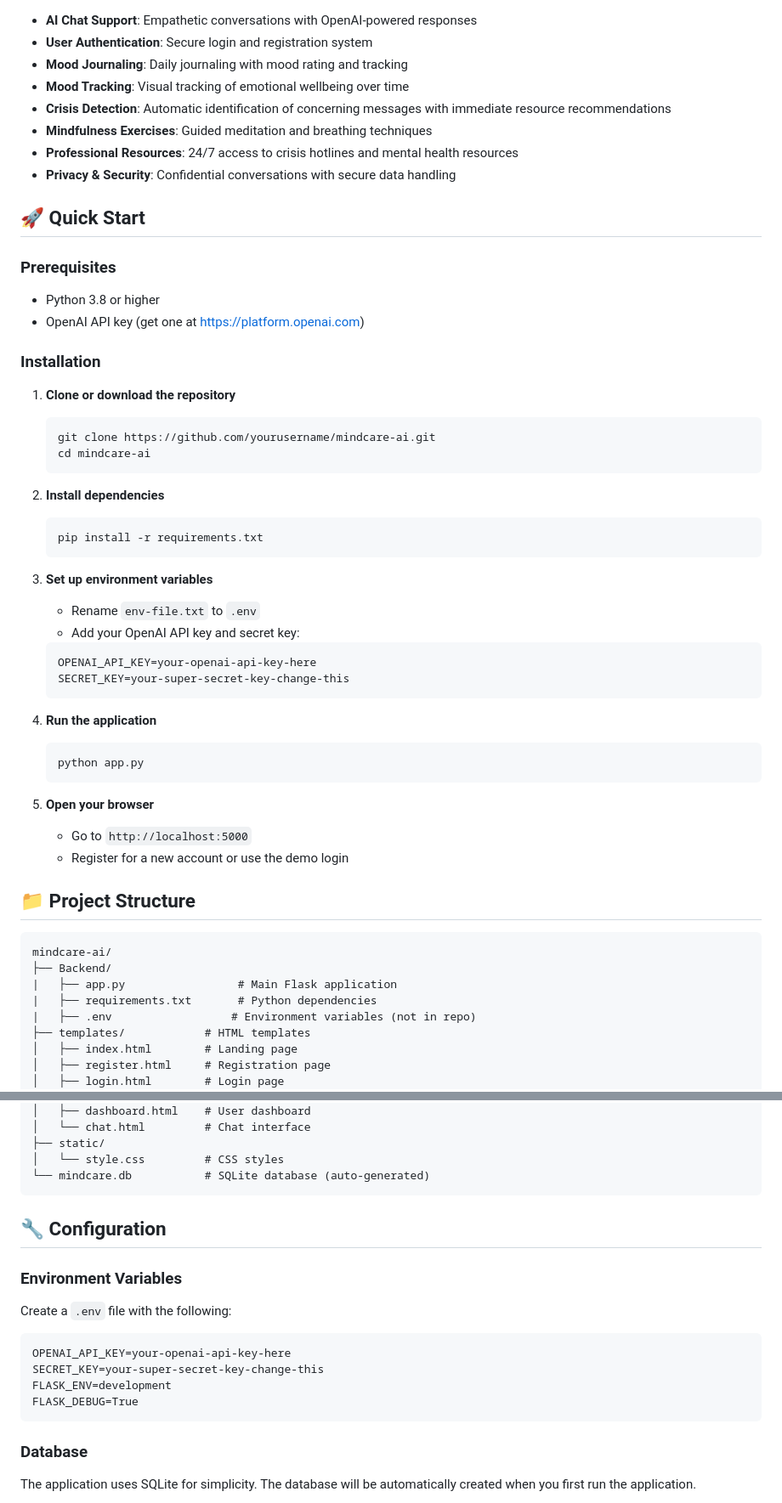
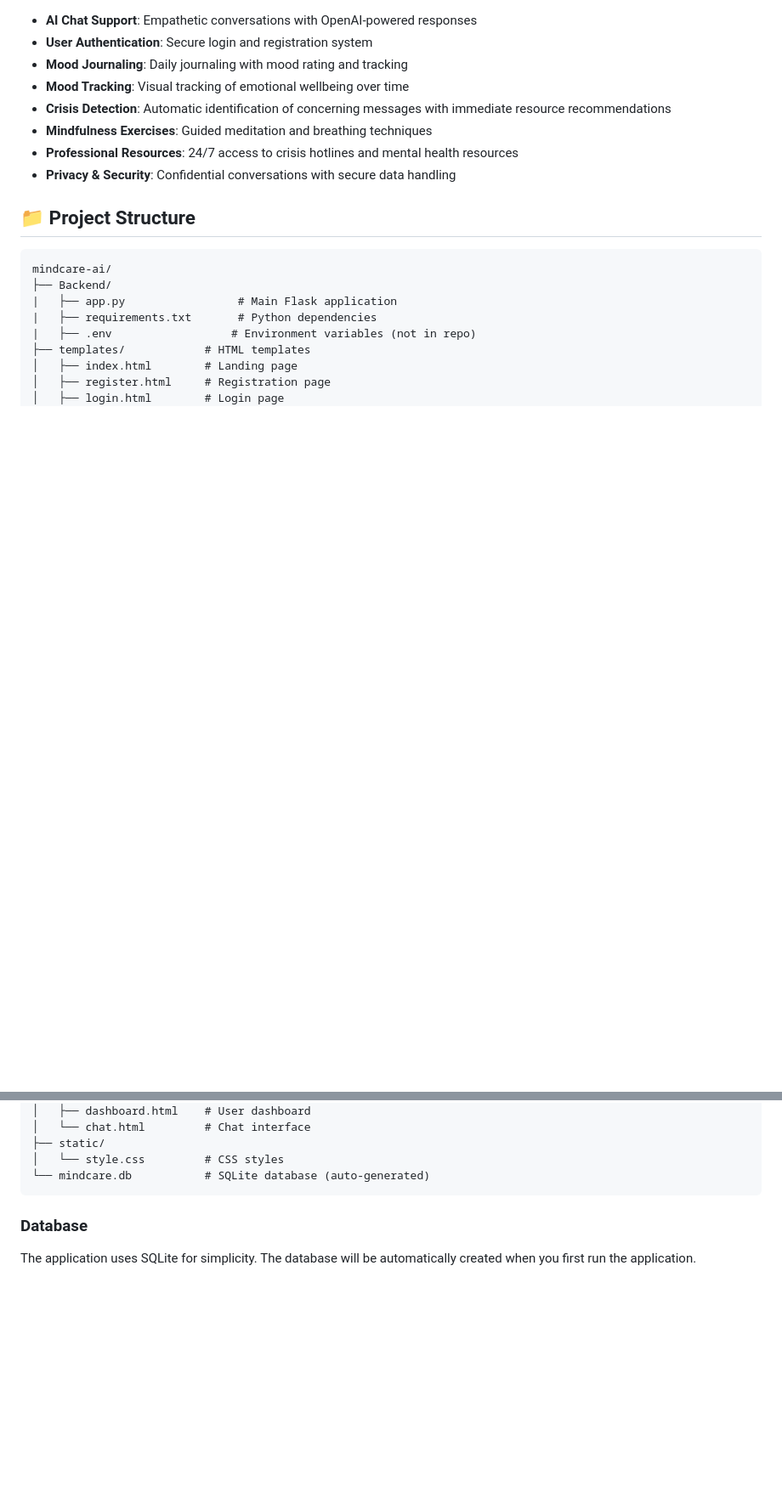
Before and after one commit to Nostalagic-ash777/MindCare-AI-, a Markdown page: README.md, 2 parts joined by grey strips. Shown: that part at 85% size. Drawn GitHub-style; blank space fills up the shorter version.

````diff
--- a/README.md
+++ b/README.md
@@ -13,41 +13,7 @@ A comprehensive AI-powered mental health support application designed specifical
 - **Professional Resources**: 24/7 access to crisis hotlines and mental health resources
 - **Privacy & Security**: Confidential conversations with secure data handling
 
-## 🚀 Quick Start
 
-### Prerequisites
-- Python 3.8 or higher
-- OpenAI API key (get one at https://platform.openai.com)
-
-### Installation
-
-1. **Clone or download the repository**
-   ```bash
-   git clone https://github.com/yourusername/mindcare-ai.git
-   cd mindcare-ai
-   ```
-
-2. **Install dependencies**
-   ```bash
-   pip install -r requirements.txt
-   ```
-
-3. **Set up environment variables**
-   - Rename `env-file.txt` to `.env`
-   - Add your OpenAI API key and secret key:
-   ```
-   OPENAI_API_KEY=your-openai-api-key-here
-   SECRET_KEY=your-super-secret-key-change-this
-   ```
-
-4. **Run the application**
-   ```bash
-   python app.py
-   ```
-
-5. **Open your browser**
-   - Go to `http://localhost:5000`
-   - Register for a new account or use the demo login
 
 ## 📁 Project Structure
 
@@ -68,17 +34,7 @@ mindcare-ai/
 └── mindcare.db           # SQLite database (auto-generated)
 ```
 
-## 🔧 Configuration
 
-### Environment Variables
-Create a `.env` file with the following:
-
-```
-OPENAI_API_KEY=your-openai-api-key-here
-SECRET_KEY=your-super-secret-key-change-this
-FLASK_ENV=development
-FLASK_DEBUG=True
-```
 
 ### Database
 The application uses SQLite for simplicity. The database will be automatically created when you first run the application.
````
